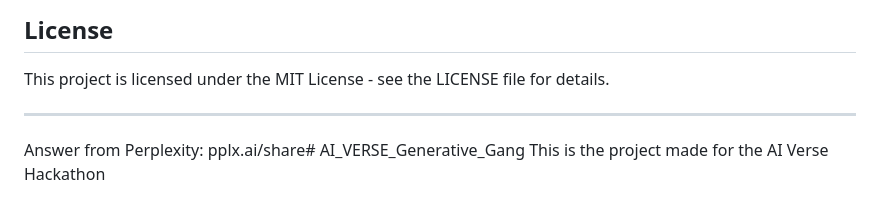
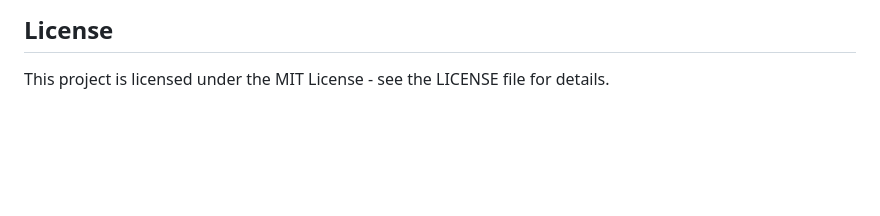
Before and after one commit to overclocked-2124/AI_VERSE_Generative_Gang, a Markdown page: README.md, the part around the change. Drawn GitHub-style; blank space fills up the shorter version.

```diff
--- a/README.md
+++ b/README.md
@@ -123,7 +123,3 @@ You can modify the bot's character and backstory by editing the `character.py` f
 ## License
 
 This project is licensed under the MIT License - see the LICENSE file for details.
-
----
-Answer from Perplexity: pplx.ai/share# AI_VERSE_Generative_Gang
-This is the project made for the AI Verse Hackathon
```
